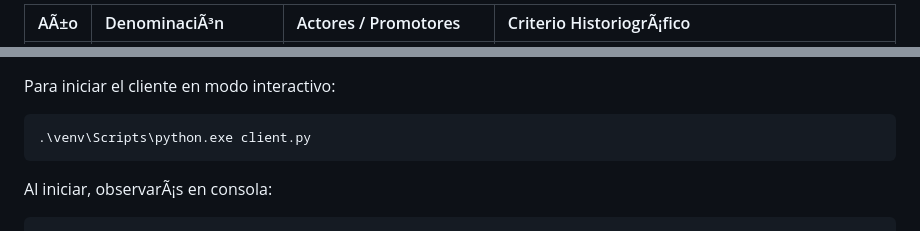
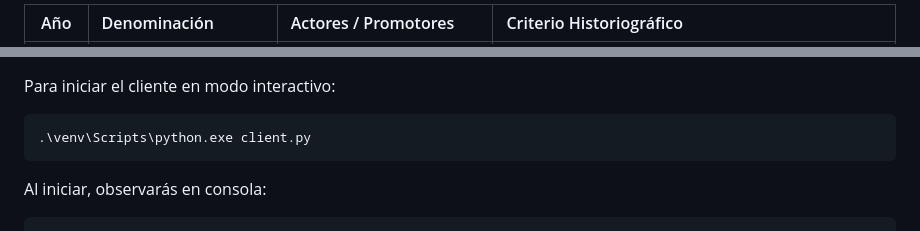
Before and after one commit to ignaciorodrigueznm/via-asistente, a Markdown page: README.md, 2 parts joined by grey strips. Rendered like a GitHub page.

````diff
--- a/README.md
+++ b/README.md
@@ -52,3 +52,3 @@ A travÃ©s de un servidor MCP inteligente y un cliente optimizado, el sistema r
 
-| AÃ±o | DenominaciÃ³n | Actores / Promotores | Criterio HistoriogrÃ¡fico |
+| Año | Denominación | Actores / Promotores | Criterio Historiográfico |
 | :---: | :--- | :--- | :--- |
@@ -98,6 +98,6 @@ Para iniciar el cliente en modo interactivo:
 .\venv\Scripts\python.exe client.py
 ```
 
-Al iniciar, observarÃ¡s en consola:
+Al iniciar, observarás en consola:
 ```text
 Cliente MCP conectado correctamente
````
Also changed, not shown: other parts of README.md (+42 -42 lines).
